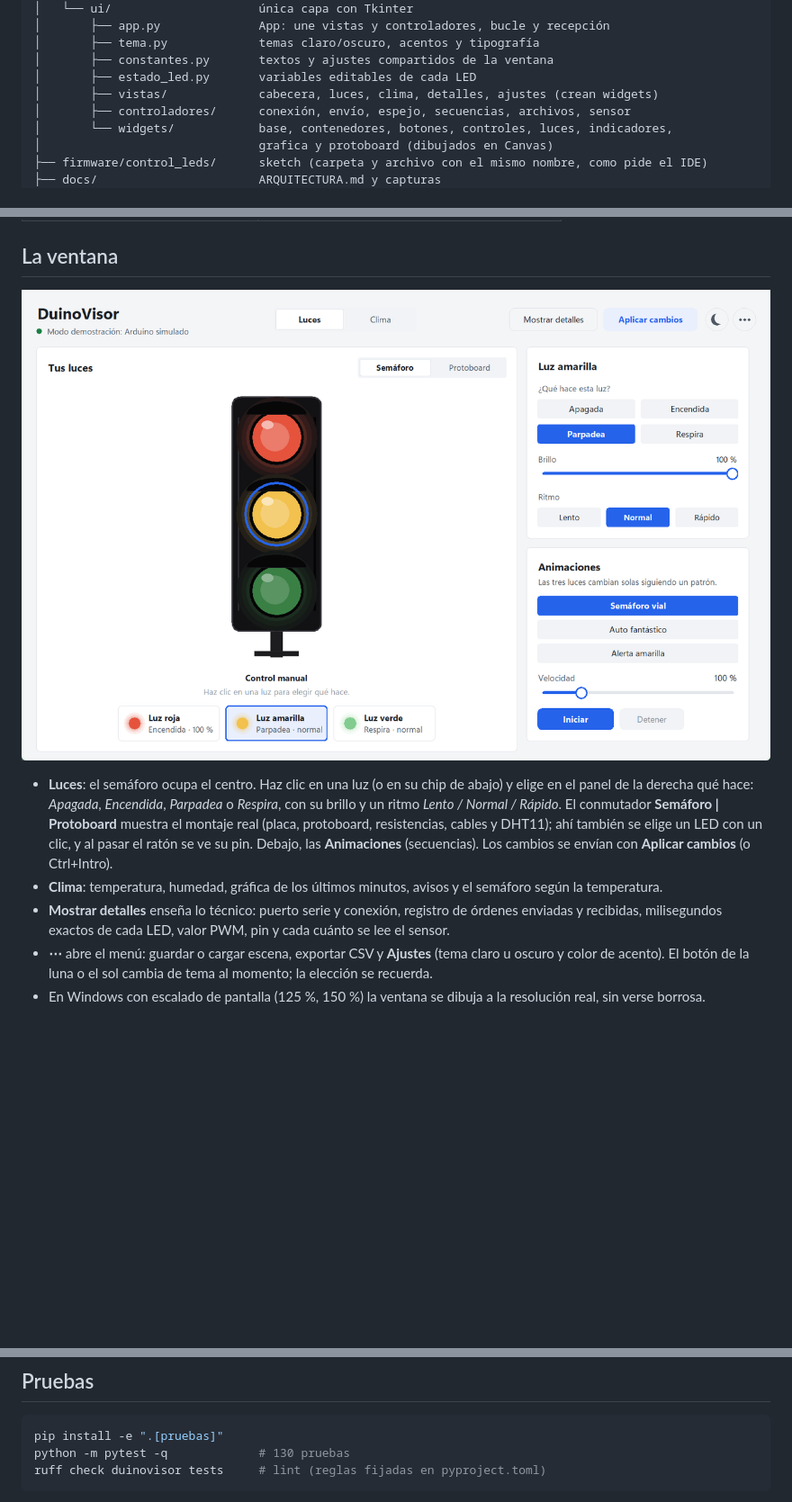
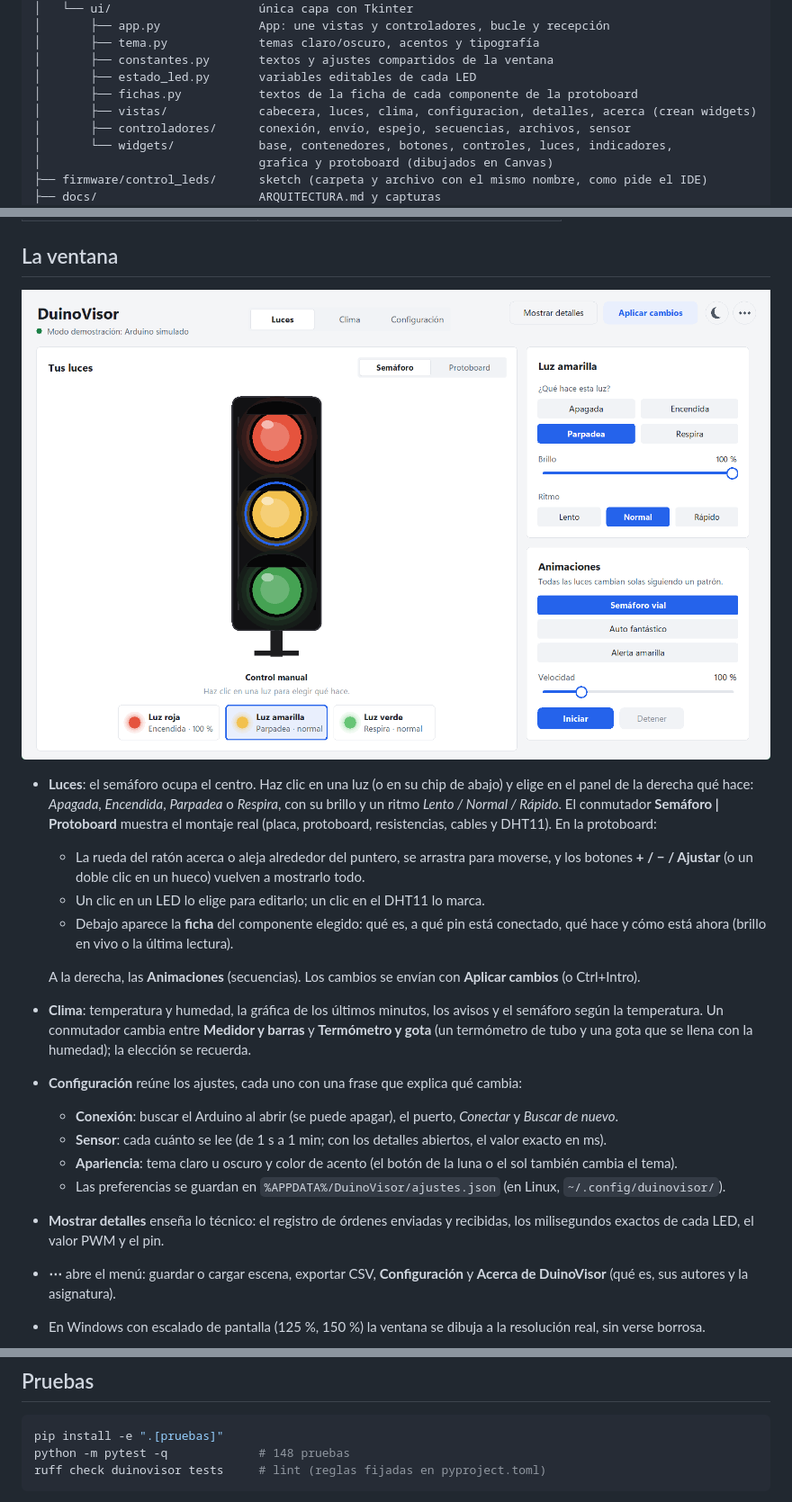
Before and after one commit to MiguelE0911/duino-visor, a Markdown page: README.md, 3 parts joined by grey strips. Shown at 90% size. GitHub-like rendering; pictures changed too: docs/vista_previa.png; blank space fills up the shorter version.

Commit message:
Documentar Configuración, Acerca de, Clima y la protoboard navegable
- README: la ventana con las tres pestañas, la ficha y la navegación de la
  protoboard, la vista termómetro y gota, y dónde se guardan las preferencias.
- ARQUITECTURA: módulos nuevos (configuracion, acerca, fichas) y cómo añadir
  un ajuste o un sensor con ficha.
- Capturas nuevas de Luces, Protoboard, Clima y Configuración.

````diff
--- a/README.md
+++ b/README.md
@@ -34,7 +34,8 @@ duino-visor/
 │       ├── tema.py             temas claro/oscuro, acentos y tipografía
 │       ├── constantes.py       textos y ajustes compartidos de la ventana
 │       ├── estado_led.py       variables editables de cada LED
-│       ├── vistas/             cabecera, luces, clima, detalles, ajustes (crean widgets)
+│       ├── fichas.py           textos de la ficha de cada componente de la protoboard
+│       ├── vistas/             cabecera, luces, clima, configuracion, detalles, acerca (crean widgets)
 │       ├── controladores/      conexión, envío, espejo, secuencias, archivos, sensor
 │       └── widgets/            base, contenedores, botones, controles, luces, indicadores,
 │                               grafica y protoboard (dibujados en Canvas)
@@ -124,12 +125,25 @@ porque les falta el LED nuevo.
 - **Luces**: el semáforo ocupa el centro. Haz clic en una luz (o en su chip de abajo) y elige en el panel de la
   derecha qué hace: *Apagada*, *Encendida*, *Parpadea* o *Respira*, con su brillo y un ritmo *Lento / Normal /
   Rápido*. El conmutador **Semáforo | Protoboard** muestra el montaje real (placa, protoboard, resistencias,
-  cables y DHT11); ahí también se elige un LED con un clic, y al pasar el ratón se ve su pin.
-  Debajo, las **Animaciones** (secuencias). Los cambios se envían con **Aplicar cambios** (o Ctrl+Intro).
-- **Clima**: temperatura, humedad, gráfica de los últimos minutos, avisos y el semáforo según la temperatura.
-- **Mostrar detalles** enseña lo técnico: puerto serie y conexión, registro de órdenes enviadas y recibidas,
-  milisegundos exactos de cada LED, valor PWM, pin y cada cuánto se lee el sensor.
-- **⋯** abre el menú: guardar o cargar escena, exportar CSV y **Ajustes** (tema claro u oscuro y color de
-  acento). El botón de la luna o el sol cambia de tema al momento; la elección se recuerda.
+  cables y DHT11). En la protoboard:
+  - La rueda del ratón acerca o aleja alrededor del puntero, se arrastra para moverse, y los botones
+    **+ / − / Ajustar** (o un doble clic en un hueco) vuelven a mostrarlo todo.
+  - Un clic en un LED lo elige para editarlo; un clic en el DHT11 lo marca.
+  - Debajo aparece la **ficha** del componente elegido: qué es, a qué pin está conectado, qué hace y cómo está
+    ahora (brillo en vivo o la última lectura).
+
+  A la derecha, las **Animaciones** (secuencias). Los cambios se envían con **Aplicar cambios** (o Ctrl+Intro).
+- **Clima**: temperatura y humedad, la gráfica de los últimos minutos, los avisos y el semáforo según la
+  temperatura. Un conmutador cambia entre **Medidor y barras** y **Termómetro y gota** (un termómetro de tubo y
+  una gota que se llena con la humedad); la elección se recuerda.
+- **Configuración** reúne los ajustes, cada uno con una frase que explica qué cambia:
+  - **Conexión**: buscar el Arduino al abrir (se puede apagar), el puerto, *Conectar* y *Buscar de nuevo*.
+  - **Sensor**: cada cuánto se lee (de 1 s a 1 min; con los detalles abiertos, el valor exacto en ms).
+  - **Apariencia**: tema claro u oscuro y color de acento (el botón de la luna o el sol también cambia el tema).
+  - Las preferencias se guardan en `%APPDATA%/DuinoVisor/ajustes.json` (en Linux, `~/.config/duinovisor/`).
+- **Mostrar detalles** enseña lo técnico: el registro de órdenes enviadas y recibidas, los milisegundos
+  exactos de cada LED, el valor PWM y el pin.
+- **⋯** abre el menú: guardar o cargar escena, exportar CSV, **Configuración** y **Acerca de DuinoVisor**
+  (qué es, sus autores y la asignatura).
 - En Windows con escalado de pantalla (125 %, 150 %) la ventana se dibuja a la resolución real, sin verse borrosa.
 
@@ -198,7 +216,7 @@ secuencia en marcha, la app envía `SEQ OFF` antes. El semáforo térmico, en ca
 
 ```bash
 pip install -e ".[pruebas]"
-python -m pytest -q             # 130 pruebas
+python -m pytest -q             # 148 pruebas
 ruff check duinovisor tests     # lint (reglas fijadas en pyproject.toml)
 ```
 
````
Also changed, not shown: other parts of README.md (+5 -1 lines), docs/ARQUITECTURA.md (+8 -5 lines), docs/vista_clima.png (added), docs/vista_configuracion.png (added), docs/vista_protoboard.png.
